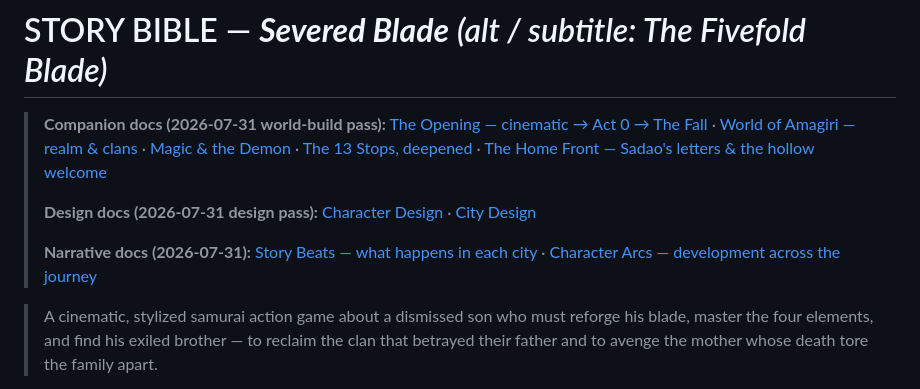
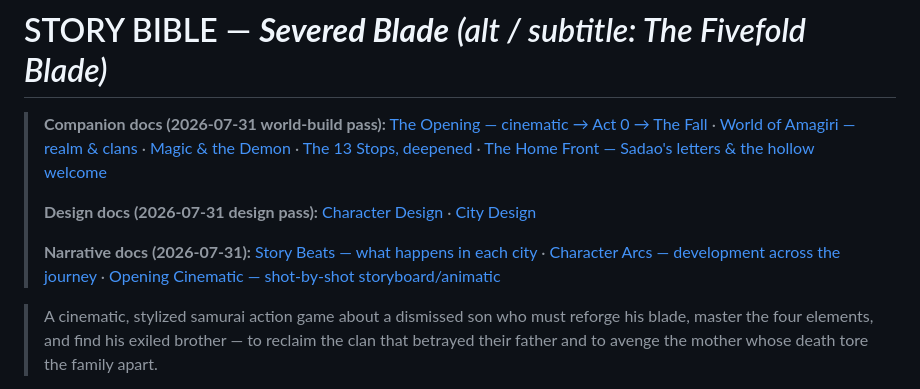
Before and after one commit to radovicdusan8-sketch/mica, a Markdown page: docs/design/STORY_BIBLE.md, the part around the change. Drawn GitHub-style.

```diff
--- a/docs/design/STORY_BIBLE.md
+++ b/docs/design/STORY_BIBLE.md
@@ -4,7 +4,7 @@
 >
 > **Design docs (2026-07-31 design pass):** [Character Design](CHARACTER_DESIGN.md) · [City Design](CITY_DESIGN.md)
 >
-> **Narrative docs (2026-07-31):** [Story Beats — what happens in each city](STORY_BEATS.md) · [Character Arcs — development across the journey](CHARACTER_ARCS.md)
+> **Narrative docs (2026-07-31):** [Story Beats — what happens in each city](STORY_BEATS.md) · [Character Arcs — development across the journey](CHARACTER_ARCS.md) · [Opening Cinematic — shot-by-shot storyboard/animatic](OPENING_STORYBOARD.md)
 
 > A cinematic, stylized samurai action game about a dismissed son who must reforge his blade, master the four elements, and find his exiled brother — to reclaim the clan that betrayed their father and to avenge the mother whose death tore the family apart.
 
```
Also changed, not shown: docs/design/OPENING_STORYBOARD.md (added, +117 -0 lines).
